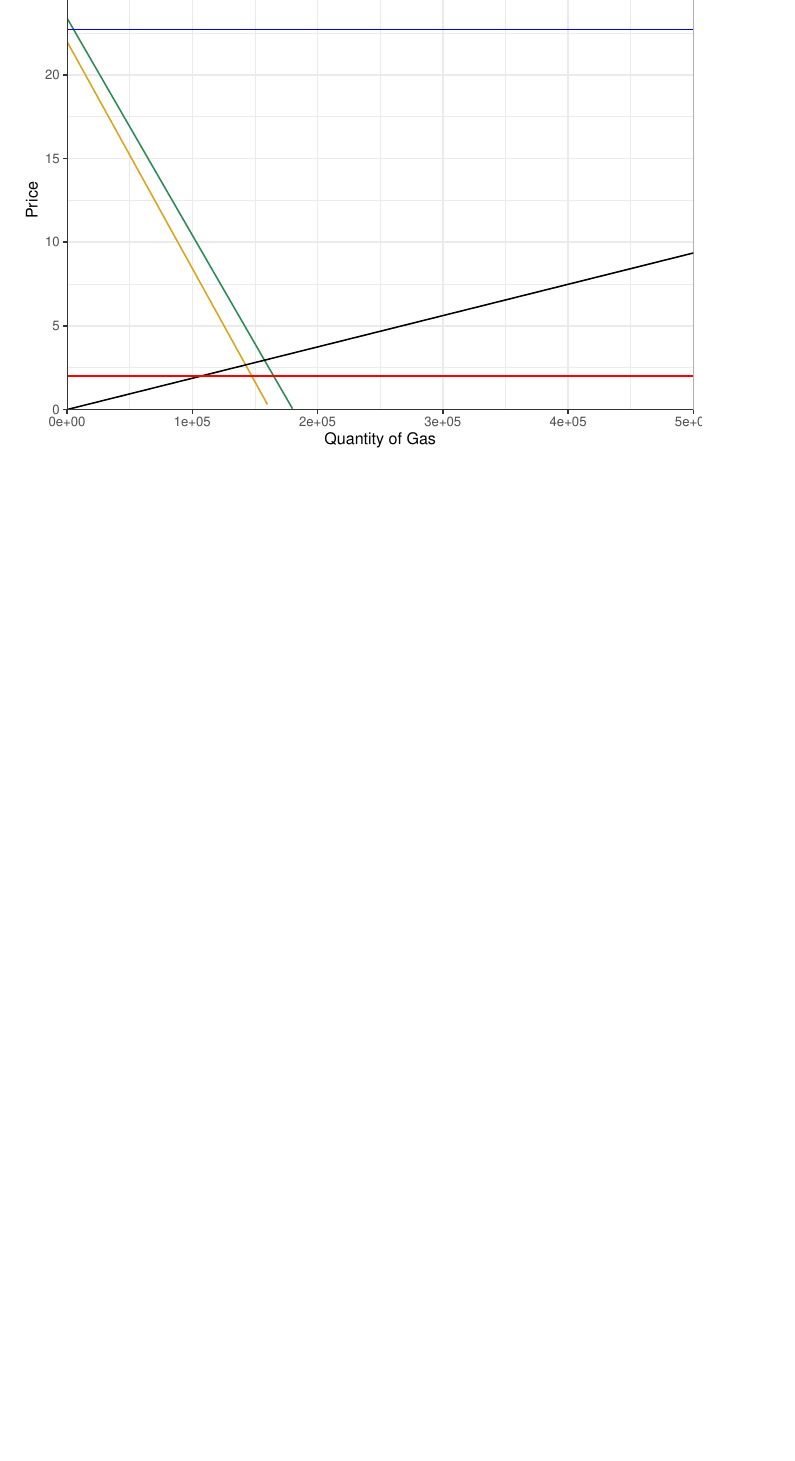
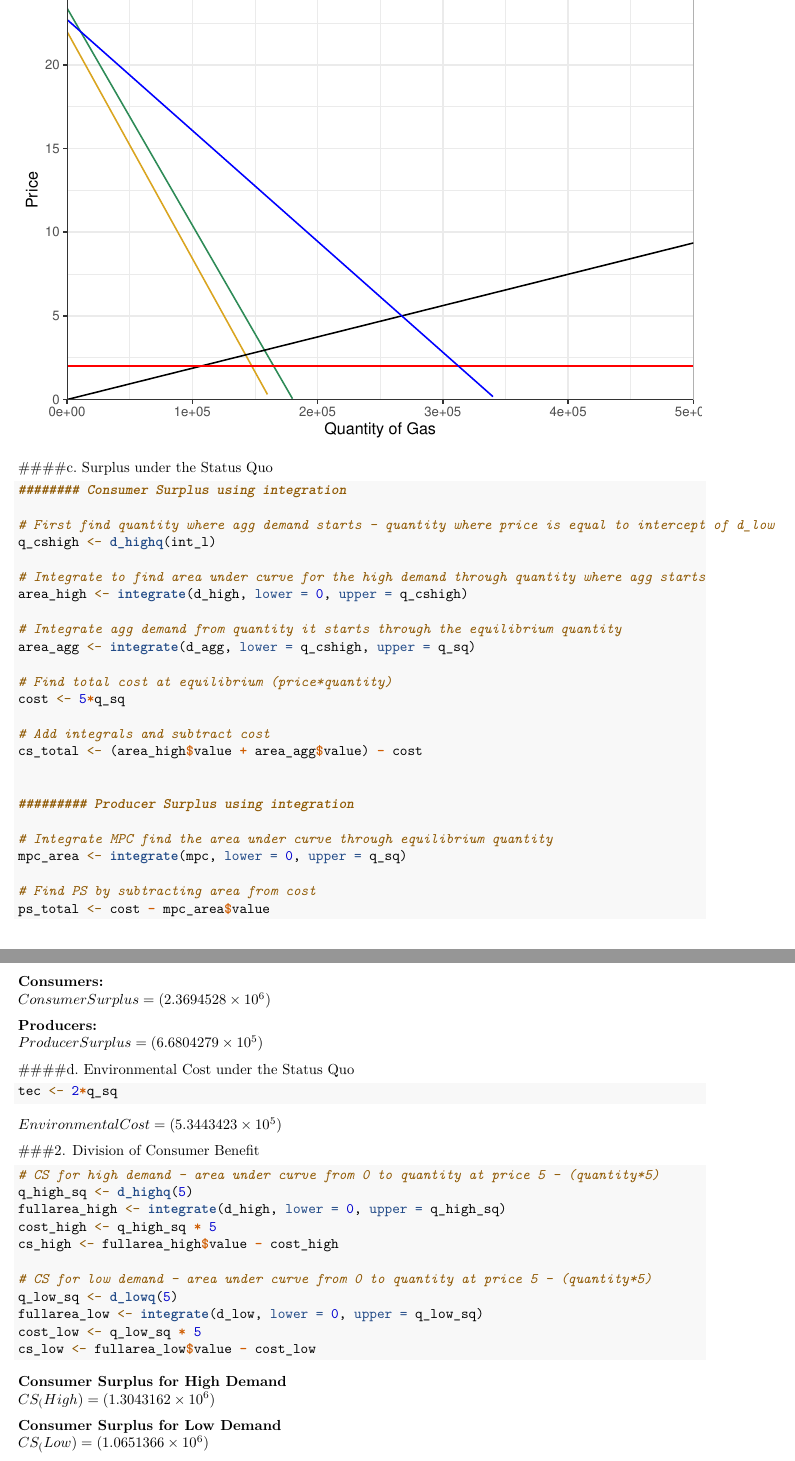
Before and after one commit to saraorofino/EconHw2, an R Markdown document (Econ HW2.Rmd): part of page 3 of 3 before the commit and two parts of pages 3 and 4 of 4 after it, the two joined at a grey line, cut so that both start at the same text, the shorter picture padded with empty space. Rendered offline with R 4.5, knitr and Pandoc, then LaTeX, with nearby package versions.

Commit message:
Finish #1 and #2

````diff
--- a/Econ HW2.Rmd
+++ b/Econ HW2.Rmd
@@ -64,11 +66,10 @@ d_lowq <- function(p) {
   (int_l/q_low) - (p/q_low)
 }
 
-q_sq <- d_highq(5) + d_lowq(5)
 
 # Find the slope and intercept for the aggregate demand:
 agg_int <- (int_h/q_high) + (int_l/q_low)
-agg_slope <- (1/q_high) + (1/q_low)
+agg_slope <- abs((-1/q_high) + (-1/q_low))
 
 # Write aggregate demand function as function of price:
 d_aggq <- function(p) {
@@ -77,8 +78,12 @@ d_aggq <- function(p) {
 
 # Change to a function of quantity:
 d_agg <- function(q) {
-  (agg_int/agg_slope) - (1/agg_slope)
+  (agg_int/agg_slope) - ((1/agg_slope)*q)
 }
+
+# Quantity at equilibrium price of 5:
+q_sq <- d_highq(5) + d_lowq(5)
+
 
 # Find mpc by plugging in 5 for the AD curve:
 
@@ -113,3 +123,75 @@ ggplot(data.frame(x=c(70000:200000)), aes(x=x)) +
   theme_bw()
 
 ```
+
+
+####c. Surplus under the Status Quo
+
+```{r}
+
+######## Consumer Surplus using integration
+
+# First find quantity where agg demand starts - quantity where price is equal to intercept of d_low
+q_cshigh <- d_highq(int_l)
+
+# Integrate to find area under curve for the high demand through quantity where agg starts
+area_high <- integrate(d_high, lower = 0, upper = q_cshigh)
+
+# Integrate agg demand from quantity it starts through the equilibrium quantity
+area_agg <- integrate(d_agg, lower = q_cshigh, upper = q_sq)
+
+# Find total cost at equilibrium (price*quantity)
+cost <- 5*q_sq
+
+# Add integrals and subtract cost
+cs_total <- (area_high$value + area_agg$value) - cost
+
+
+######### Producer Surplus using integration
+
+# Integrate MPC find the area under curve through equilibrium quantity
+mpc_area <- integrate(mpc, lower = 0, upper = q_sq)
+
+# Find PS by subtracting area from cost
+ps_total <- cost - mpc_area$value
+```
+
+
+**Consumers:**
+$Consumer Surplus = (`r cs_total`)$
+
+**Producers:**
+$Producer Surplus = (`r ps_total`)$
+
+####d. Environmental Cost under the Status Quo
+
+```{r}
+
+tec <- 2*q_sq
+
+```
+
+
+$Environmental Cost = (`r tec`)$
+
+###2. Division of Consumer Benefit
+
+```{r}
+# CS for high demand - area under curve from 0 to quantity at price 5 - (quantity*5)
+q_high_sq <- d_highq(5)
+fullarea_high <- integrate(d_high, lower = 0, upper = q_high_sq)
+cost_high <- q_high_sq * 5
+cs_high <- fullarea_high$value - cost_high
+
+# CS for low demand - area under curve from 0 to quantity at price 5 - (quantity*5)
+q_low_sq <- d_lowq(5)
+fullarea_low <- integrate(d_low, lower = 0, upper = q_low_sq)
+cost_low <- q_low_sq * 5
+cs_low <- fullarea_low$value - cost_low
+```
+
+**Consumer Surplus for High Demand**
+$CS_(High) = (`r cs_high`)$
+
+**Consumer Surplus for Low Demand**
+$CS_(Low) = (`r cs_low`)$
````
Also changed, not shown: Econ_HW2.pdf, Econ HW2.Rmd (19 more changed lines).
